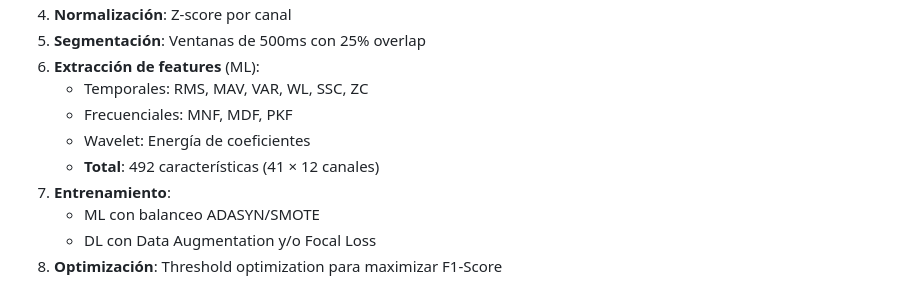
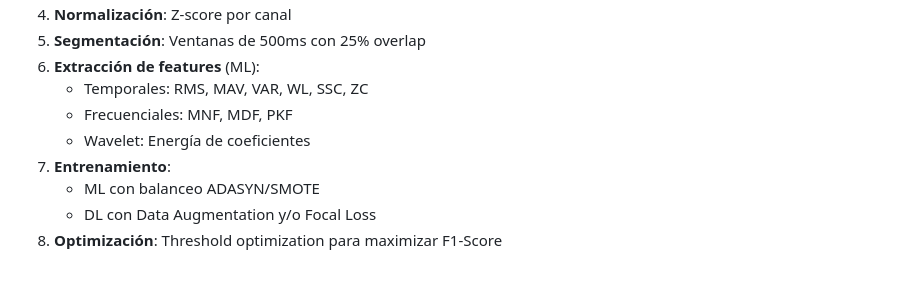
Before and after one commit to proyectoSTC/HeClaMoSTC, a Markdown page: README.md, the part around the change. Drawn GitHub-style.

```diff
--- a/README.md
+++ b/README.md
@@ -268,7 +268,6 @@ El notebook ejecuta automáticamente:
    - Temporales: RMS, MAV, VAR, WL, SSC, ZC
    - Frecuenciales: MNF, MDF, PKF
    - Wavelet: Energía de coeficientes
-   - **Total**: 492 características (41 × 12 canales)
 7. **Entrenamiento**:
    - ML con balanceo ADASYN/SMOTE
    - DL con Data Augmentation y/o Focal Loss
```
